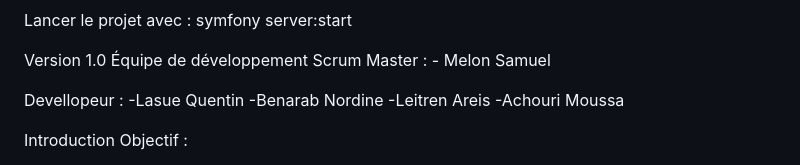
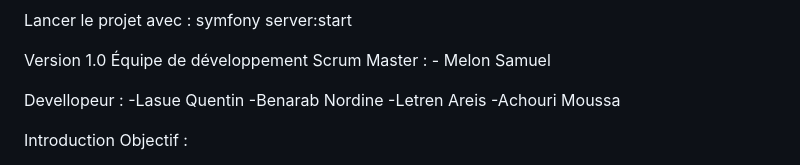
Before and after one commit to QuentinLasue/Projet_CleanThis, a Markdown page: README.md, the part around the change. GitHub-like rendering.

```diff
--- a/README.md
+++ b/README.md
@@ -22,7 +22,7 @@ Version	1.0
 
 Devellopeur : -Lasue Quentin
                        -Benarab Nordine
-                       -Leitren Areis
+                       -Letren Areis
                        -Achouri Moussa
 
 Introduction
```
